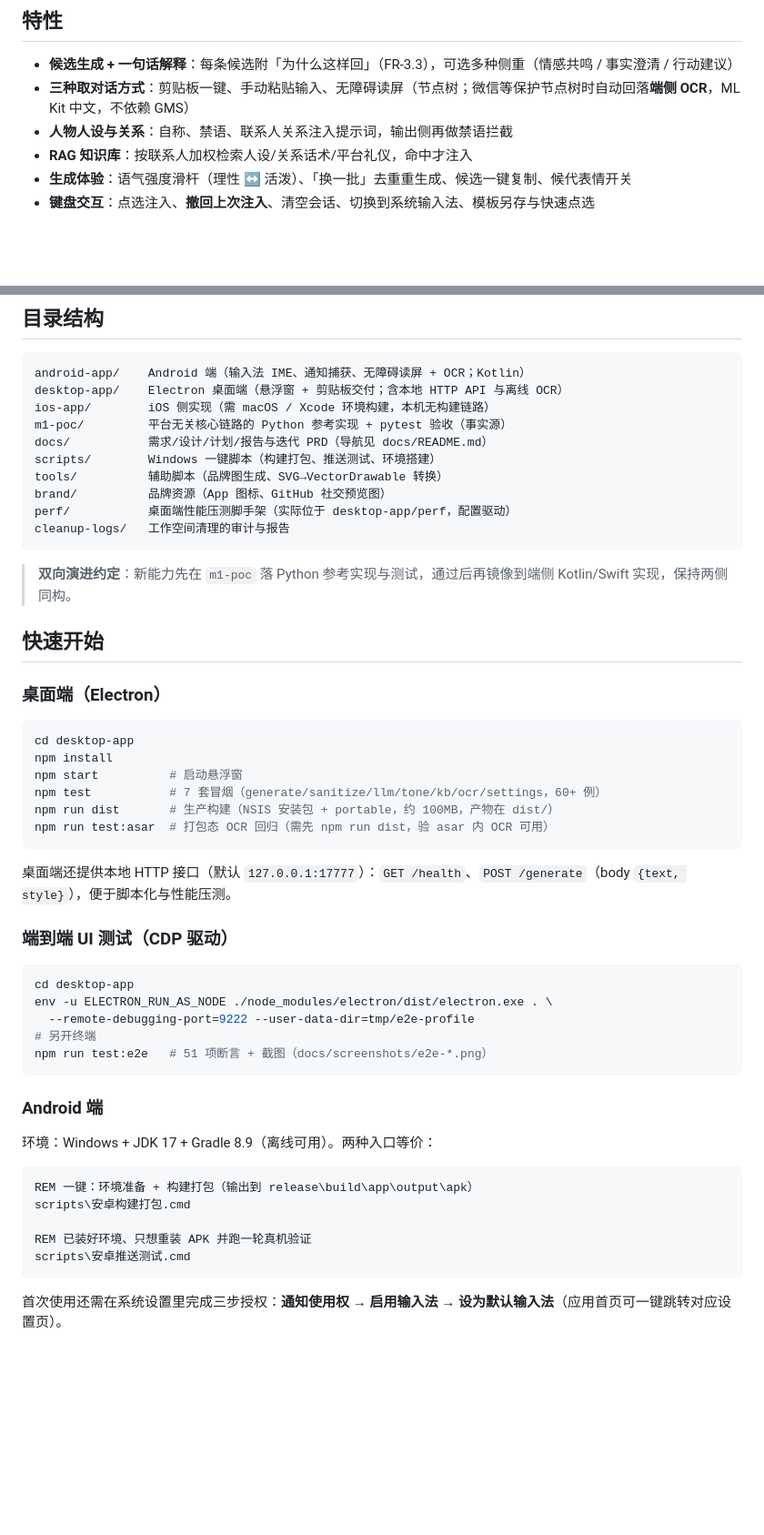
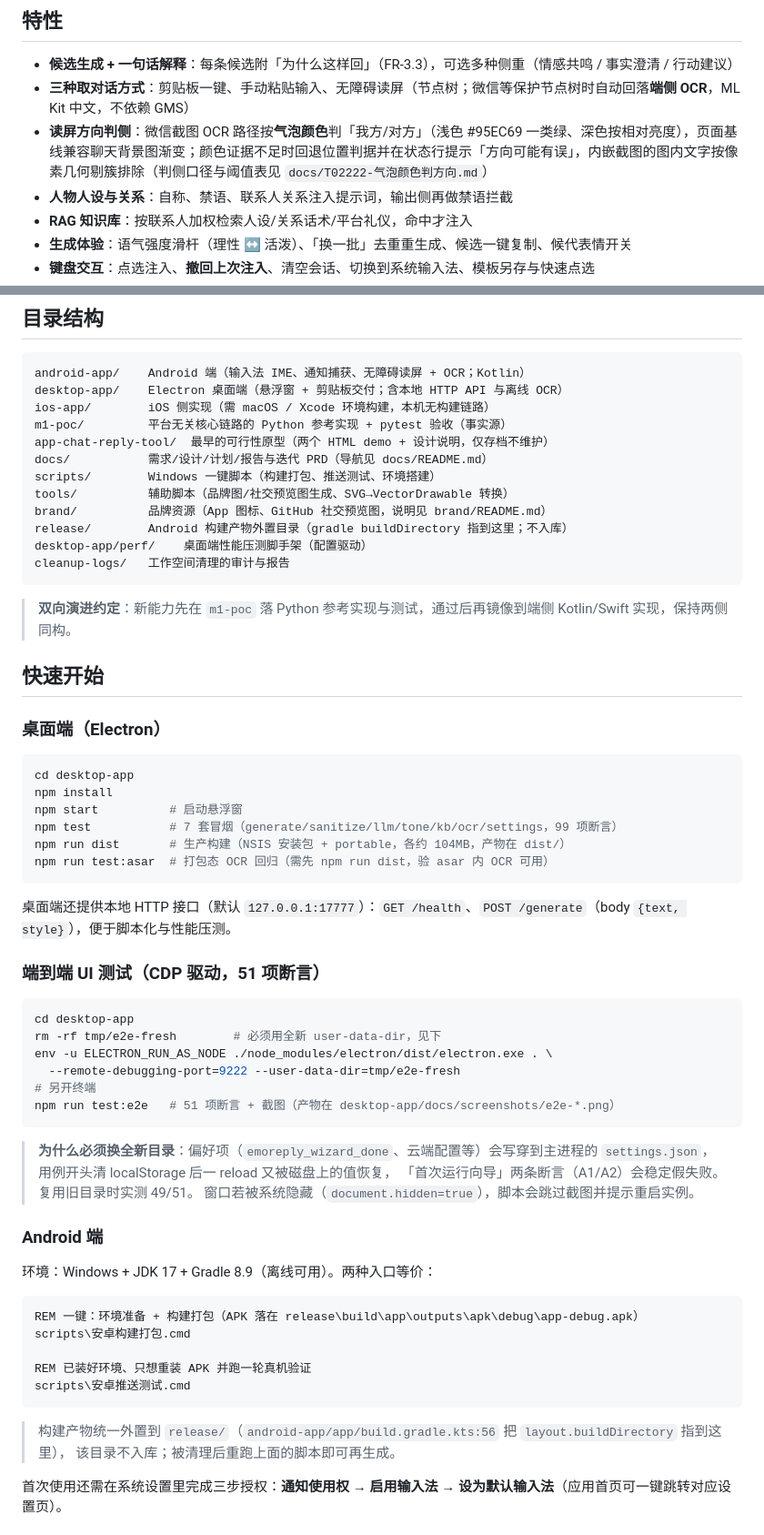
Before and after one commit to wangnan05563/EmoReply, a Markdown page: README.md, 2 parts joined by grey strips. Shown at 91% size. GitHub-like rendering; blank space fills up the shorter version.

````diff
--- a/README.md
+++ b/README.md
@@ -20,6 +22,7 @@
 
 - **候选生成 + 一句话解释**：每条候选附「为什么这样回」（FR-3.3），可选多种侧重（情感共鸣 / 事实澄清 / 行动建议）
 - **三种取对话方式**：剪贴板一键、手动粘贴输入、无障碍读屏（节点树；微信等保护节点树时自动回落**端侧 OCR**，ML Kit 中文，不依赖 GMS）
+- **读屏方向判侧**：微信截图 OCR 路径按**气泡颜色**判「我方/对方」（浅色 #95EC69 一类绿、深色按相对亮度），页面基线兼容聊天背景图渐变；颜色证据不足时回退位置判据并在状态行提示「方向可能有误」，内嵌截图的图内文字按像素几何剔簇排除（判侧口径与阈值表见 `docs/T02222-气泡颜色判方向.md`）
 - **人物人设与关系**：自称、禁语、联系人关系注入提示词，输出侧再做禁语拦截
 - **RAG 知识库**：按联系人加权检索人设/关系话术/平台礼仪，命中才注入
 - **生成体验**：语气强度滑杆（理性 ↔ 活泼）、「换一批」去重重生成、候选一键复制、候代表情开关
@@ -37,11 +40,13 @@ android-app/    Android 端（输入法 IME、通知捕获、无障碍读屏 + O
 desktop-app/    Electron 桌面端（悬浮窗 + 剪贴板交付；含本地 HTTP API 与离线 OCR）
 ios-app/        iOS 侧实现（需 macOS / Xcode 环境构建，本机无构建链路）
 m1-poc/         平台无关核心链路的 Python 参考实现 + pytest 验收（事实源）
+app-chat-reply-tool/  最早的可行性原型（两个 HTML demo + 设计说明，仅存档不维护）
 docs/           需求/设计/计划/报告与迭代 PRD（导航见 docs/README.md）
 scripts/        Windows 一键脚本（构建打包、推送测试、环境搭建）
-tools/          辅助脚本（品牌图生成、SVG→VectorDrawable 转换）
-brand/          品牌资源（App 图标、GitHub 社交预览图）
-perf/           桌面端性能压测脚手架（实际位于 desktop-app/perf，配置驱动）
+tools/          辅助脚本（品牌图/社交预览图生成、SVG→VectorDrawable 转换）
+brand/          品牌资源（App 图标、GitHub 社交预览图，说明见 brand/README.md）
+release/        Android 构建产物外置目录（gradle buildDirectory 指到这里；不入库）
+desktop-app/perf/    桌面端性能压测脚手架（配置驱动）
 cleanup-logs/   工作空间清理的审计与报告
 ```
 
@@ -55,34 +60,43 @@ cleanup-logs/   工作空间清理的审计与报告
 cd desktop-app
 npm install
 npm start          # 启动悬浮窗
-npm test           # 7 套冒烟（generate/sanitize/llm/tone/kb/ocr/settings，60+ 例）
-npm run dist       # 生产构建（NSIS 安装包 + portable，约 100MB，产物在 dist/）
+npm test           # 7 套冒烟（generate/sanitize/llm/tone/kb/ocr/settings，99 项断言）
+npm run dist       # 生产构建（NSIS 安装包 + portable，各约 104MB，产物在 dist/）
 npm run test:asar  # 打包态 OCR 回归（需先 npm run dist，验 asar 内 OCR 可用）
 ```
 
 桌面端还提供本地 HTTP 接口（默认 `127.0.0.1:17777`）：`GET /health`、`POST /generate`（body `{text, style}`），便于脚本化与性能压测。
 
-### 端到端 UI 测试（CDP 驱动）
+### 端到端 UI 测试（CDP 驱动，51 项断言）
 
 ```bash
 cd desktop-app
+rm -rf tmp/e2e-fresh        # 必须用全新 user-data-dir，见下
 env -u ELECTRON_RUN_AS_NODE ./node_modules/electron/dist/electron.exe . \
-  --remote-debugging-port=9222 --user-data-dir=tmp/e2e-profile
+  --remote-debugging-port=9222 --user-data-dir=tmp/e2e-fresh
 # 另开终端
-npm run test:e2e   # 51 项断言 + 截图（docs/screenshots/e2e-*.png）
+npm run test:e2e   # 51 项断言 + 截图（产物在 desktop-app/docs/screenshots/e2e-*.png）
 ```
+
+> **为什么必须换全新目录**：偏好项（`emoreply_wizard_done`、云端配置等）会写穿到主进程的
+> `settings.json`，用例开头清 localStorage 后一 reload 又被磁盘上的值恢复，
+> 「首次运行向导」两条断言（A1/A2）会稳定假失败。复用旧目录时实测 49/51。
+> 窗口若被系统隐藏（`document.hidden=true`），脚本会跳过截图并提示重启实例。
 
 ### Android 端
 
 环境：Windows + JDK 17 + Gradle 8.9（离线可用）。两种入口等价：
 
 ```bat
-REM 一键：环境准备 + 构建打包（输出到 release\build\app\output\apk）
+REM 一键：环境准备 + 构建打包（APK 落在 release\build\app\outputs\apk\debug\app-debug.apk）
 scripts\安卓构建打包.cmd
 
 REM 已装好环境、只想重装 APK 并跑一轮真机验证
 scripts\安卓推送测试.cmd
 ```
+
+> 构建产物统一外置到 `release/`（`android-app/app/build.gradle.kts:56` 把 `layout.buildDirectory` 指到这里），
+> 该目录不入库；被清理后重跑上面的脚本即可再生成。
 
 首次使用还需在系统设置里完成三步授权：**通知使用权** → **启用输入法** → **设为默认输入法**（应用首页可一键跳转对应设置页）。
 
````
Also changed, not shown: other parts of README.md (+25 -4 lines).
